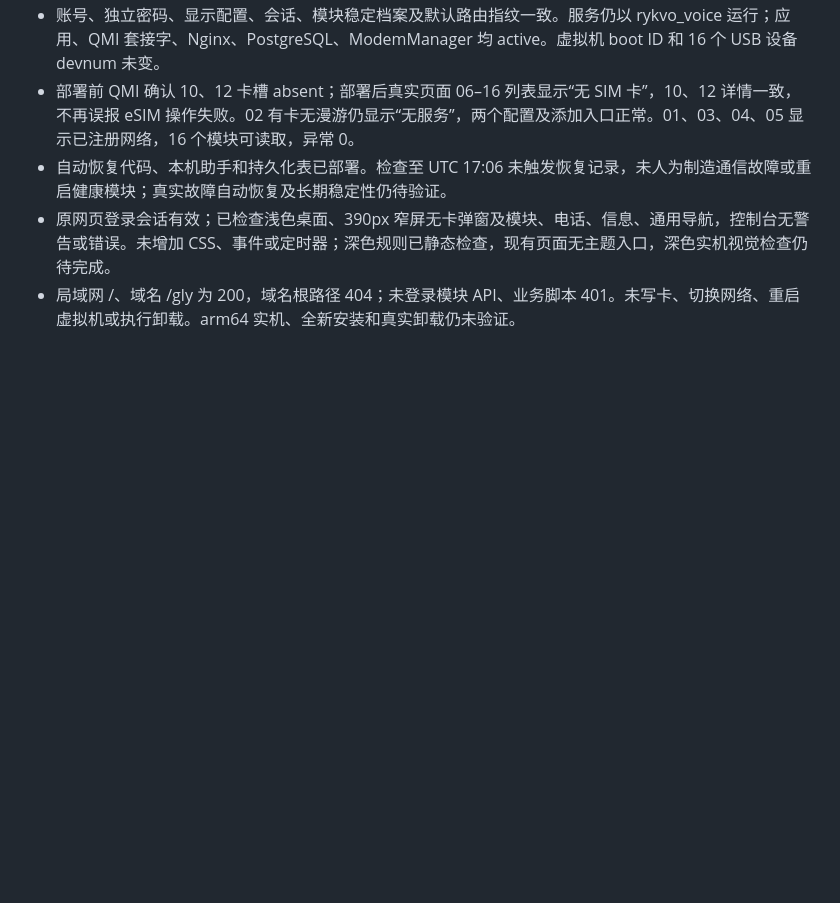
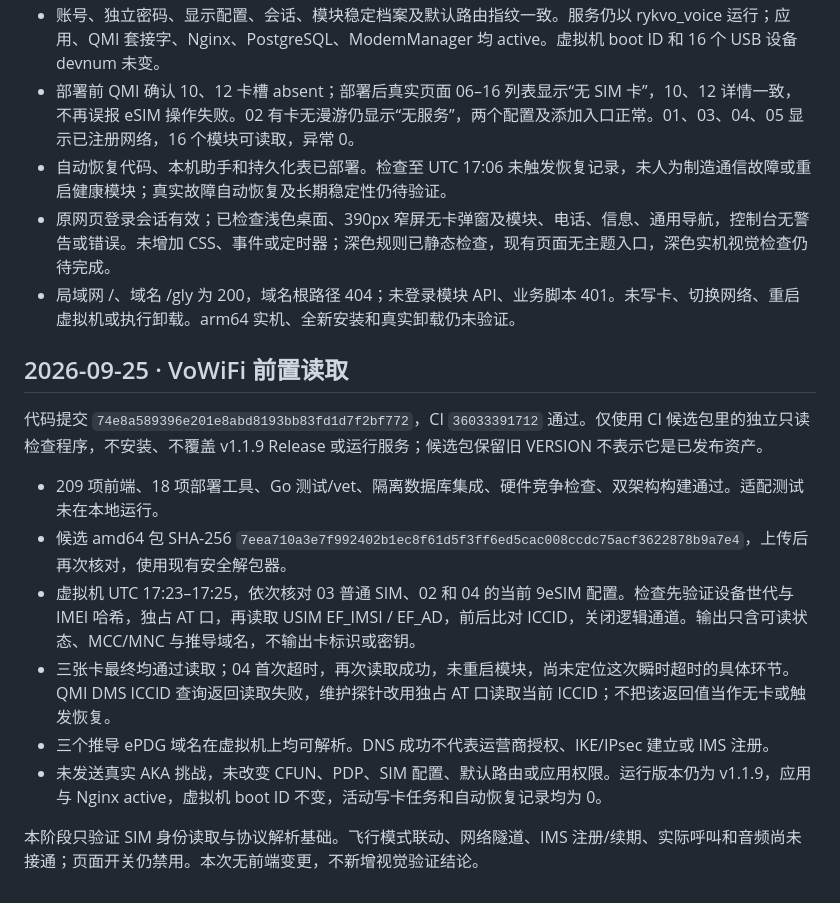
Before and after one commit to Rykvo/Rykvo-Voice, a Markdown page: deploy/VALIDATION.md, the part around the change. Rendered like a GitHub page; blank space fills up the shorter version.

Commit message:
Record live SIM checks and remaining VoWiFi integration

```diff
--- a/deploy/VALIDATION.md
+++ b/deploy/VALIDATION.md
@@ -163,3 +163,16 @@
 - 自动恢复代码、本机助手和持久化表已部署。检查至 UTC 17:06 未触发恢复记录，未人为制造通信故障或重启健康模块；真实故障自动恢复及长期稳定性仍待验证。
 - 原网页登录会话有效；已检查浅色桌面、390px 窄屏无卡弹窗及模块、电话、信息、通用导航，控制台无警告或错误。未增加 CSS、事件或定时器；深色规则已静态检查，现有页面无主题入口，深色实机视觉检查仍待完成。
 - 局域网 /、域名 /gly 为 200，域名根路径 404；未登录模块 API、业务脚本 401。未写卡、切换网络、重启虚拟机或执行卸载。arm64 实机、全新安装和真实卸载仍未验证。
+
+## 2026-09-25 · VoWiFi 前置读取
+
+代码提交 `74e8a589396e201e8abd8193bb83fd1d7f2bf772`，CI `36033391712` 通过。仅使用 CI 候选包里的独立只读检查程序，不安装、不覆盖 v1.1.9 Release 或运行服务；候选包保留旧 VERSION 不表示它是已发布资产。
+
+- 209 项前端、18 项部署工具、Go 测试/vet、隔离数据库集成、硬件竞争检查、双架构构建通过。适配测试未在本地运行。
+- 候选 amd64 包 SHA-256 `7eea710a3e7f992402b1ec8f61d5f3ff6ed5cac008ccdc75acf3622878b9a7e4`，上传后再次核对，使用现有安全解包器。
+- 虚拟机 UTC 17:23–17:25，依次核对 03 普通 SIM、02 和 04 的当前 9eSIM 配置。检查先验证设备世代与 IMEI 哈希，独占 AT 口，再读取 USIM EF_IMSI / EF_AD，前后比对 ICCID，关闭逻辑通道。输出只含可读状态、MCC/MNC 与推导域名，不输出卡标识或密钥。
+- 三张卡最终均通过读取；04 首次超时，再次读取成功，未重启模块，尚未定位这次瞬时超时的具体环节。QMI DMS ICCID 查询返回读取失败，维护探针改用独占 AT 口读取当前 ICCID；不把该返回值当作无卡或触发恢复。
+- 三个推导 ePDG 域名在虚拟机上均可解析。DNS 成功不代表运营商授权、IKE/IPsec 建立或 IMS 注册。
+- 未发送真实 AKA 挑战，未改变 CFUN、PDP、SIM 配置、默认路由或应用权限。运行版本仍为 v1.1.9，应用与 Nginx active，虚拟机 boot ID 不变，活动写卡任务和自动恢复记录均为 0。
+
+本阶段只验证 SIM 身份读取与协议解析基础。飞行模式联动、网络隧道、IMS 注册/续期、实际呼叫和音频尚未接通；页面开关仍禁用。本次无前端变更，不新增视觉验证结论。
```
Also changed, not shown: backend/MODULES.md (+1 -1 lines).
